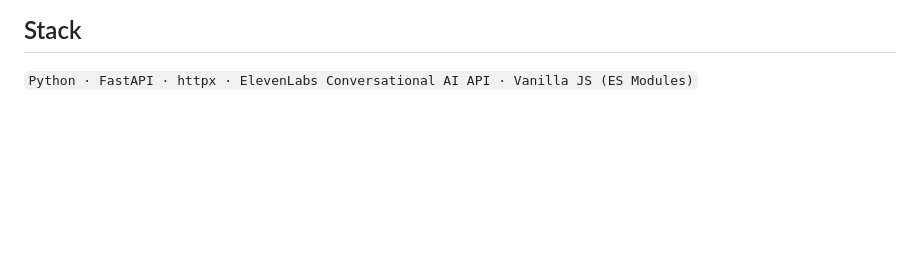
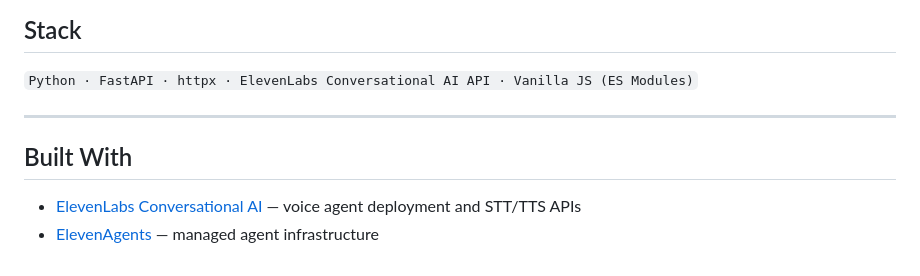
Before and after one commit to harjas2001/elevenlabs-voice-agent-telco, a Markdown page: README.md, the part around the change. GitHub-like rendering; blank space fills up the shorter version.

Commit message:
Add 'Built With' section to README
Added a 'Built With' section to highlight key technologies.

```diff
--- a/README.md
+++ b/README.md
@@ -116,3 +116,10 @@ ElevenLabs Conversational AI supports SIP and PSTN via Twilio integration — th
 ## Stack
 
 `Python · FastAPI · httpx · ElevenLabs Conversational AI API · Vanilla JS (ES Modules)`
+
+---
+
+## Built With
+
+- [ElevenLabs Conversational AI](https://elevenlabs.io) — voice agent deployment and STT/TTS APIs
+- [ElevenAgents](https://elevenlabs.io/agents) — managed agent infrastructure
```
